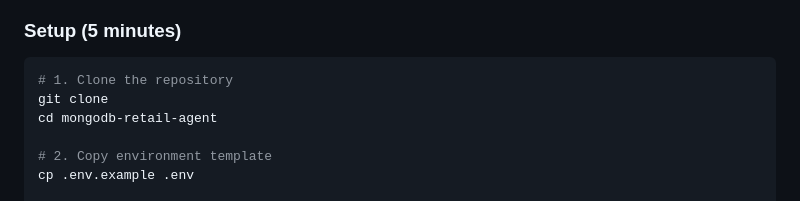
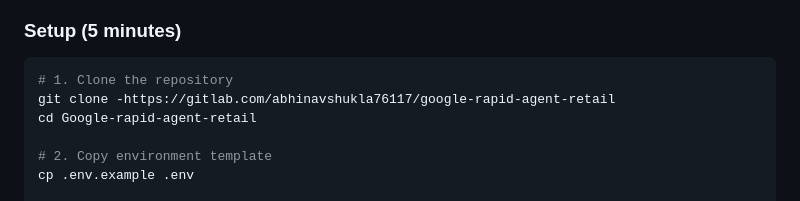
Before and after one commit to ABHINAV-SHUKLA-11/GOOGLE-RAPID-AGENT-RETAIL, a Markdown page: README.md, the part around the change. Rendered like a GitHub page.

````diff
--- a/README.md
+++ b/README.md
@@ -49,8 +49,8 @@ Our agent automates:
 
 ```bash
 # 1. Clone the repository
-git clone
-cd mongodb-retail-agent
+git clone -https://gitlab.com/abhinavshukla76117/google-rapid-agent-retail
+cd Google-rapid-agent-retail
 
 # 2. Copy environment template
 cp .env.example .env
````
